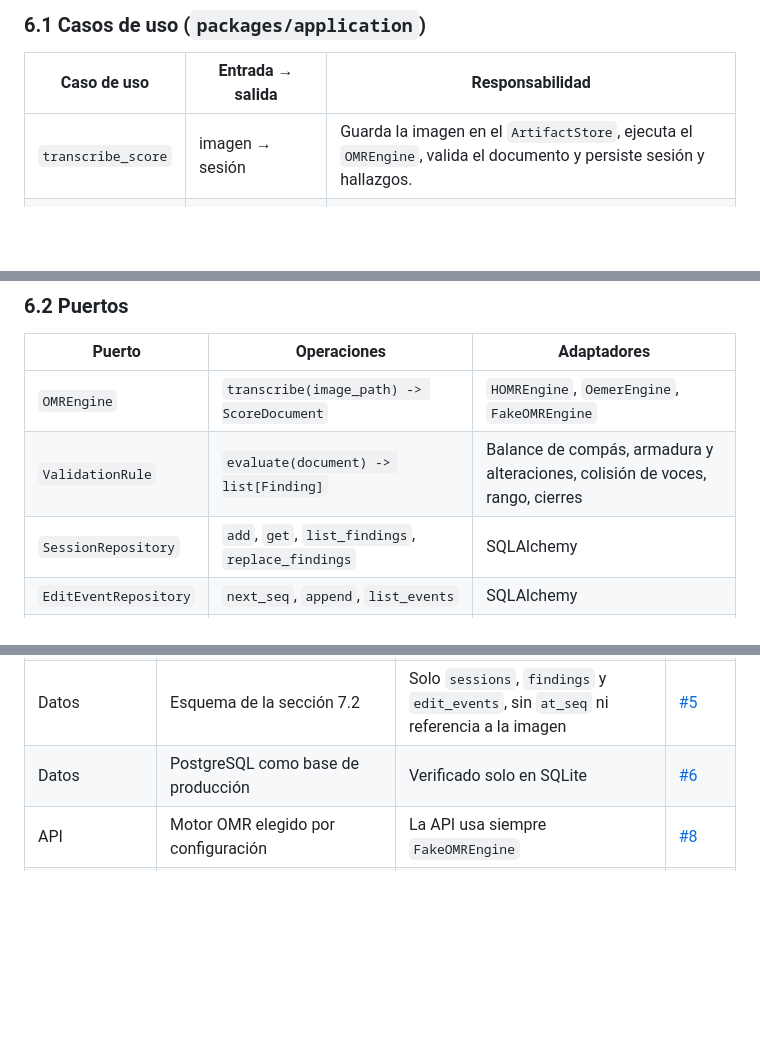
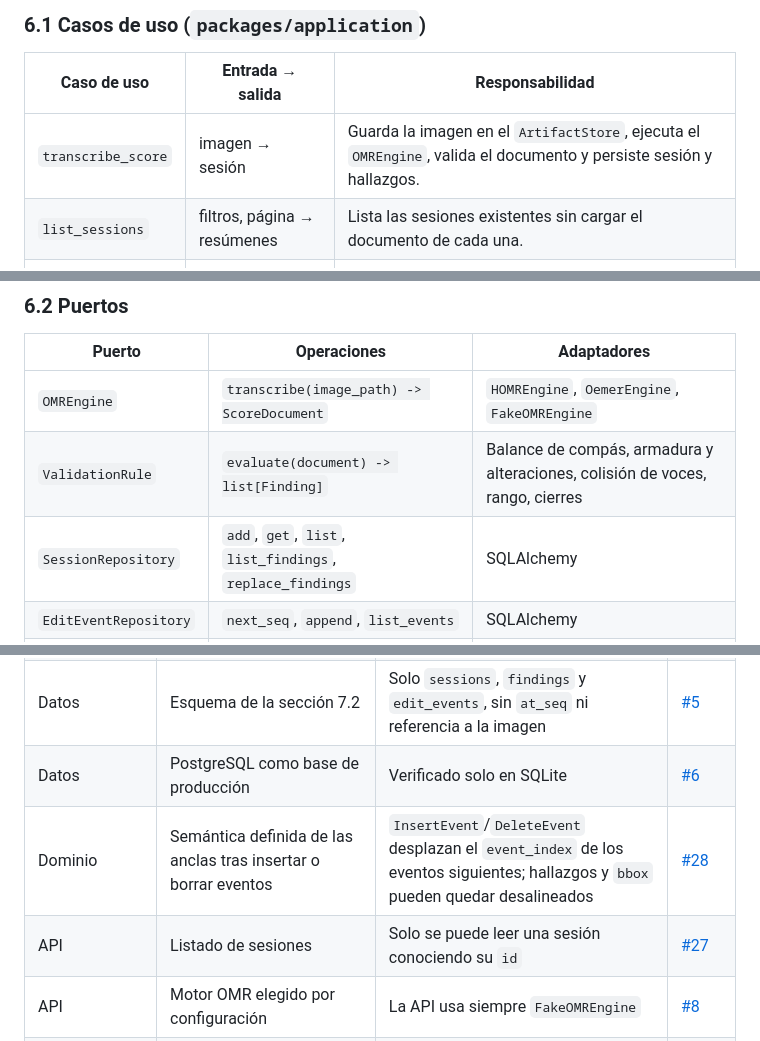
Before and after one commit to sebdavid3/Cadenza, a Markdown page: docs/ARCHITECTURE.md, 3 parts joined by grey strips. Rendered like a GitHub page; blank space fills up the shorter version.

```diff
--- a/docs/ARCHITECTURE.md
+++ b/docs/ARCHITECTURE.md
@@ -542,6 +542,7 @@ de estado (existe / pendiente) están en la sección
 | Caso de uso | Entrada → salida | Responsabilidad |
 |---|---|---|
 | `transcribe_score` | imagen → sesión | Guarda la imagen en el `ArtifactStore`, ejecuta el `OMREngine`, valida el documento y persiste sesión y hallazgos. |
+| `list_sessions` | filtros, página → resúmenes | Lista las sesiones existentes sin cargar el documento de cada una. |
 | `get_session` | id → detalle de sesión | Devuelve el documento crudo, los hallazgos vigentes, el log de ediciones y el `ScoreIR` materializado. |
 | `append_edit` | id, edición → `EditEvent` | Comprueba que la edición sea aplicable (`apply_edit` sobre el estado actual) y solo entonces la añade al log. |
 | `revalidate` | id → hallazgos | Ejecuta el catálogo de reglas sobre el `ScoreIR` materializado y registra los hallazgos con el `seq` al que corresponden. |
@@ -564,7 +565,7 @@ Reglas de la capa:
 |---|---|---|
 | `OMREngine` | `transcribe(image_path) -> ScoreDocument` | `HOMREngine`, `OemerEngine`, `FakeOMREngine` |
 | `ValidationRule` | `evaluate(document) -> list[Finding]` | Balance de compás, armadura y alteraciones, colisión de voces, rango, cierres |
-| `SessionRepository` | `add`, `get`, `list_findings`, `replace_findings` | SQLAlchemy |
+| `SessionRepository` | `add`, `get`, `list`, `list_findings`, `replace_findings` | SQLAlchemy |
 | `EditEventRepository` | `next_seq`, `append`, `list_events` | SQLAlchemy |
 | `ArtifactStore` | `put(bytes, kind) -> sha256`, `get(sha256) -> bytes`, `exists(sha256)` | Sistema de archivos direccionado por contenido |
 | `ScoreExporter` | `to_musicxml(score) -> str`, `to_midi(score) -> bytes` | `packages/interchange` (`music21`) |
@@ -742,6 +744,8 @@ bitácora están en [`PROJECT_STATE.md`](PROJECT_STATE.md).
 | Datos | `ArtifactStore` direccionado por `sha256` | No existe; la imagen subida se descarta | [#4](https://github.com/sebdavid3/Cadenza/issues/4), [#9](https://github.com/sebdavid3/Cadenza/issues/9) |
 | Datos | Esquema de la sección 7.2 | Solo `sessions`, `findings` y `edit_events`, sin `at_seq` ni referencia a la imagen | [#5](https://github.com/sebdavid3/Cadenza/issues/5) |
 | Datos | PostgreSQL como base de producción | Verificado solo en SQLite | [#6](https://github.com/sebdavid3/Cadenza/issues/6) |
+| Dominio | Semántica definida de las anclas tras insertar o borrar eventos | `InsertEvent`/`DeleteEvent` desplazan el `event_index` de los eventos siguientes; hallazgos y `bbox` pueden quedar desalineados | [#28](https://github.com/sebdavid3/Cadenza/issues/28) |
+| API | Listado de sesiones | Solo se puede leer una sesión conociendo su `id` | [#27](https://github.com/sebdavid3/Cadenza/issues/27) |
 | API | Motor OMR elegido por configuración | La API usa siempre `FakeOMREngine` | [#8](https://github.com/sebdavid3/Cadenza/issues/8) |
 | API | Ninguna edición inválida entra al log | No se valida; una edición inválida anula la proyección | [#10](https://github.com/sebdavid3/Cadenza/issues/10) |
 | API | Revalidación tras las correcciones | Los hallazgos se calculan una vez, al transcribir | [#11](https://github.com/sebdavid3/Cadenza/issues/11) |
```
Also changed, not shown: other parts of docs/ARCHITECTURE.md (+1 -0 lines), docs/PROJECT_STATE.md (+7 -3 lines), 1 other file.
